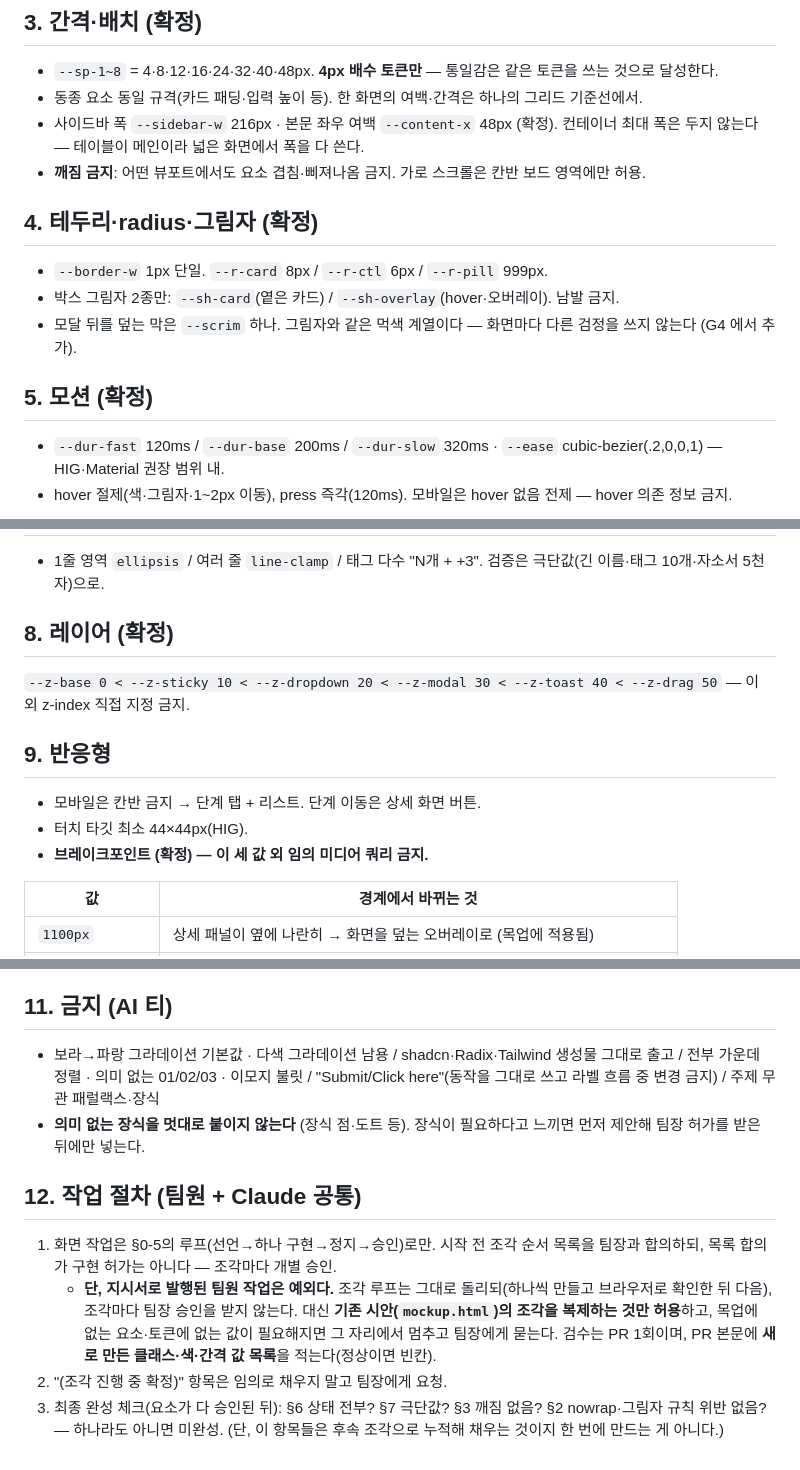
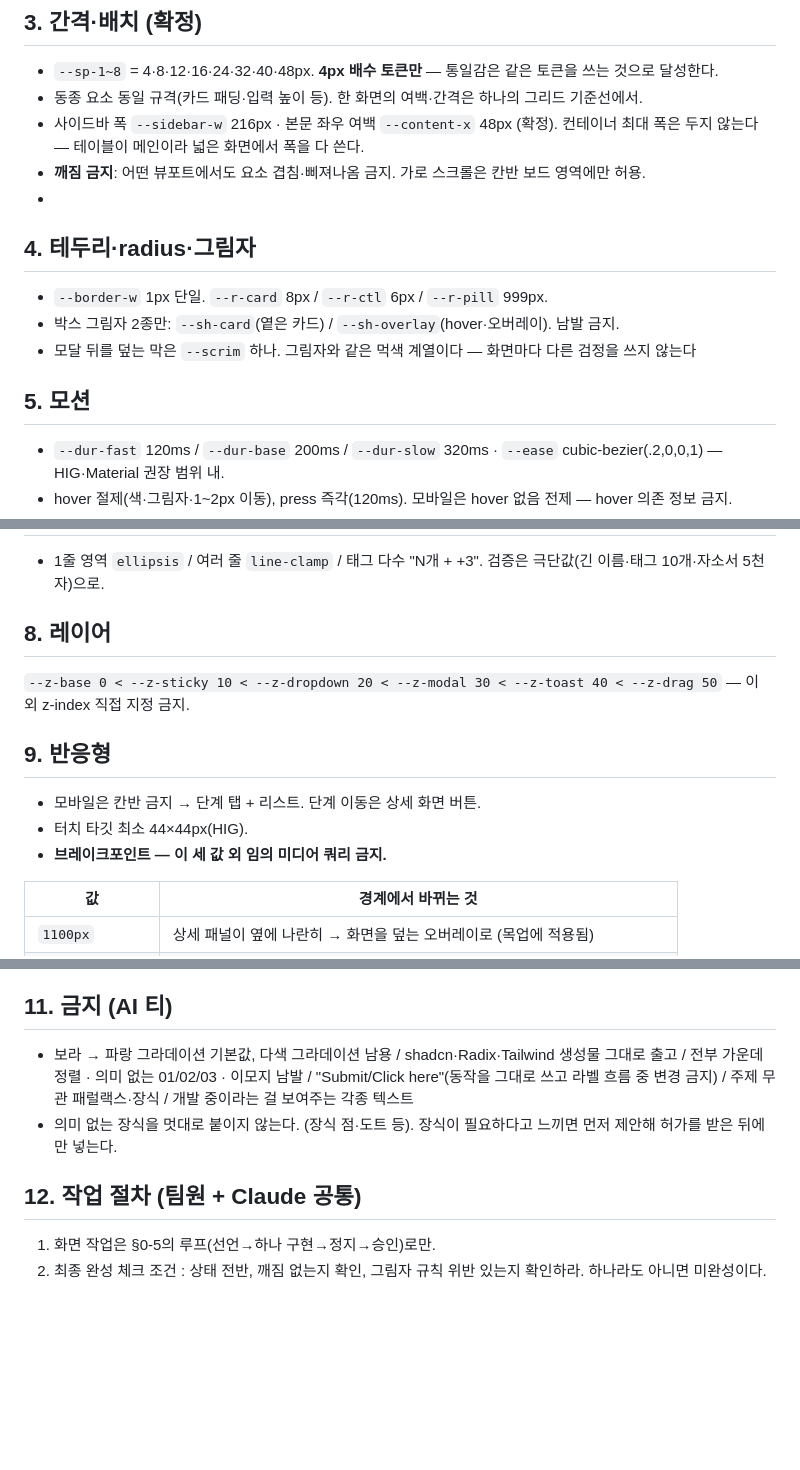
Before and after one commit to Seuk-Team/Arda, a Markdown page: docs/00_overview/05-design.md, 3 parts joined by grey strips. Drawn GitHub-style; blank space fills up the shorter version.

Commit message:
Update 05-design.md
정리

```diff
--- a/docs/00_overview/05-design.md
+++ b/docs/00_overview/05-design.md
@@ -95,14 +95,14 @@ D9(일괄 단계 변경)는 이 구조상 필수로 승격.
 - 동종 요소 동일 규격(카드 패딩·입력 높이 등). 한 화면의 여백·간격은 하나의 그리드 기준선에서.
 - 사이드바 폭 `--sidebar-w` 216px · 본문 좌우 여백 `--content-x` 48px (확정). 컨테이너 최대 폭은 두지 않는다 — 테이블이 메인이라 넓은 화면에서 폭을 다 쓴다.
 - **깨짐 금지**: 어떤 뷰포트에서도 요소 겹침·삐져나옴 금지. 가로 스크롤은 칸반 보드 영역에만 허용.
-
-## 4. 테두리·radius·그림자 (확정)
+-
+## 4. 테두리·radius·그림자
 
 - `--border-w` 1px 단일. `--r-card` 8px / `--r-ctl` 6px / `--r-pill` 999px.
 - 박스 그림자 2종만: `--sh-card`(옅은 카드) / `--sh-overlay`(hover·오버레이). 남발 금지.
-- 모달 뒤를 덮는 막은 `--scrim` 하나. 그림자와 같은 먹색 계열이다 — 화면마다 다른 검정을 쓰지 않는다 (G4 에서 추가).
+- 모달 뒤를 덮는 막은 `--scrim` 하나. 그림자와 같은 먹색 계열이다 — 화면마다 다른 검정을 쓰지 않는다
 
-## 5. 모션 (확정)
+## 5. 모션
 
 - `--dur-fast` 120ms / `--dur-base` 200ms / `--dur-slow` 320ms · `--ease` cubic-bezier(.2,0,0,1) — HIG·Material 권장 범위 내.
 - hover 절제(색·그림자·1~2px 이동), press 즉각(120ms). 모바일은 hover 없음 전제 — hover 의존 정보 금지.
@@ -118,7 +118,7 @@ D9(일괄 단계 변경)는 이 구조상 필수로 승격.
 
 - 1줄 영역 `ellipsis` / 여러 줄 `line-clamp` / 태그 다수 "N개 + +3". 검증은 극단값(긴 이름·태그 10개·자소서 5천 자)으로.
 
-## 8. 레이어 (확정)
+## 8. 레이어
 
 `--z-base 0 < --z-sticky 10 < --z-dropdown 20 < --z-modal 30 < --z-toast 40 < --z-drag 50` — 이 외 z-index 직접 지정 금지.
 
@@ -126,7 +126,7 @@ D9(일괄 단계 변경)는 이 구조상 필수로 승격.
 
 - 모바일은 칸반 금지 → 단계 탭 + 리스트. 단계 이동은 상세 화면 버튼.
 - 터치 타깃 최소 44×44px(HIG).
-- **브레이크포인트 (확정) — 이 세 값 외 임의 미디어 쿼리 금지.**
+- **브레이크포인트 — 이 세 값 외 임의 미디어 쿼리 금지.**
 
 | 값 | 경계에서 바뀌는 것 |
 |---|---|
@@ -140,12 +140,10 @@ D9(일괄 단계 변경)는 이 구조상 필수로 승격.
 
 ## 11. 금지 (AI 티)
 
-- 보라→파랑 그라데이션 기본값 · 다색 그라데이션 남용 / shadcn·Radix·Tailwind 생성물 그대로 출고 / 전부 가운데 정렬 · 의미 없는 01/02/03 · 이모지 불릿 / "Submit/Click here"(동작을 그대로 쓰고 라벨 흐름 중 변경 금지) / 주제 무관 패럴랙스·장식
-- **의미 없는 장식을 멋대로 붙이지 않는다** (장식 점·도트 등). 장식이 필요하다고 느끼면 먼저 제안해 팀장 허가를 받은 뒤에만 넣는다.
+- 보라 → 파랑 그라데이션 기본값, 다색 그라데이션 남용 / shadcn·Radix·Tailwind 생성물 그대로 출고 / 전부 가운데 정렬 · 의미 없는 01/02/03 · 이모지 남발 / "Submit/Click here"(동작을 그대로 쓰고 라벨 흐름 중 변경 금지) / 주제 무관 패럴랙스·장식 / 개발 중이라는 걸 보여주는 각종 텍스트
+- 의미 없는 장식을 멋대로 붙이지 않는다. (장식 점·도트 등). 장식이 필요하다고 느끼면 먼저 제안해 허가를 받은 뒤에만 넣는다.
 
 ## 12. 작업 절차 (팀원 + Claude 공통)
 
-1. 화면 작업은 §0-5의 루프(선언→하나 구현→정지→승인)로만. 시작 전 조각 순서 목록을 팀장과 합의하되, 목록 합의가 구현 허가는 아니다 — 조각마다 개별 승인.
-   - **단, 지시서로 발행된 팀원 작업은 예외다.** 조각 루프는 그대로 돌리되(하나씩 만들고 브라우저로 확인한 뒤 다음), 조각마다 팀장 승인을 받지 않는다. 대신 **기존 시안(`mockup.html`)의 조각을 복제하는 것만 허용**하고, 목업에 없는 요소·토큰에 없는 값이 필요해지면 그 자리에서 멈추고 팀장에게 묻는다. 검수는 PR 1회이며, PR 본문에 **새로 만든 클래스·색·간격 값 목록**을 적는다(정상이면 빈칸).
-2. "(조각 진행 중 확정)" 항목은 임의로 채우지 말고 팀장에게 요청.
-3. 최종 완성 체크(요소가 다 승인된 뒤): §6 상태 전부? §7 극단값? §3 깨짐 없음? §2 nowrap·그림자 규칙 위반 없음? — 하나라도 아니면 미완성. (단, 이 항목들은 후속 조각으로 누적해 채우는 것이지 한 번에 만드는 게 아니다.)
+1. 화면 작업은 §0-5의 루프(선언→하나 구현→정지→승인)로만.
+2. 최종 완성 체크 조건 : 상태 전반, 깨짐 없는지 확인, 그림자 규칙 위반 있는지 확인하라. 하나라도 아니면 미완성이다.
```
Also changed, not shown: other parts of docs/00_overview/05-design.md (+3 -3 lines).
